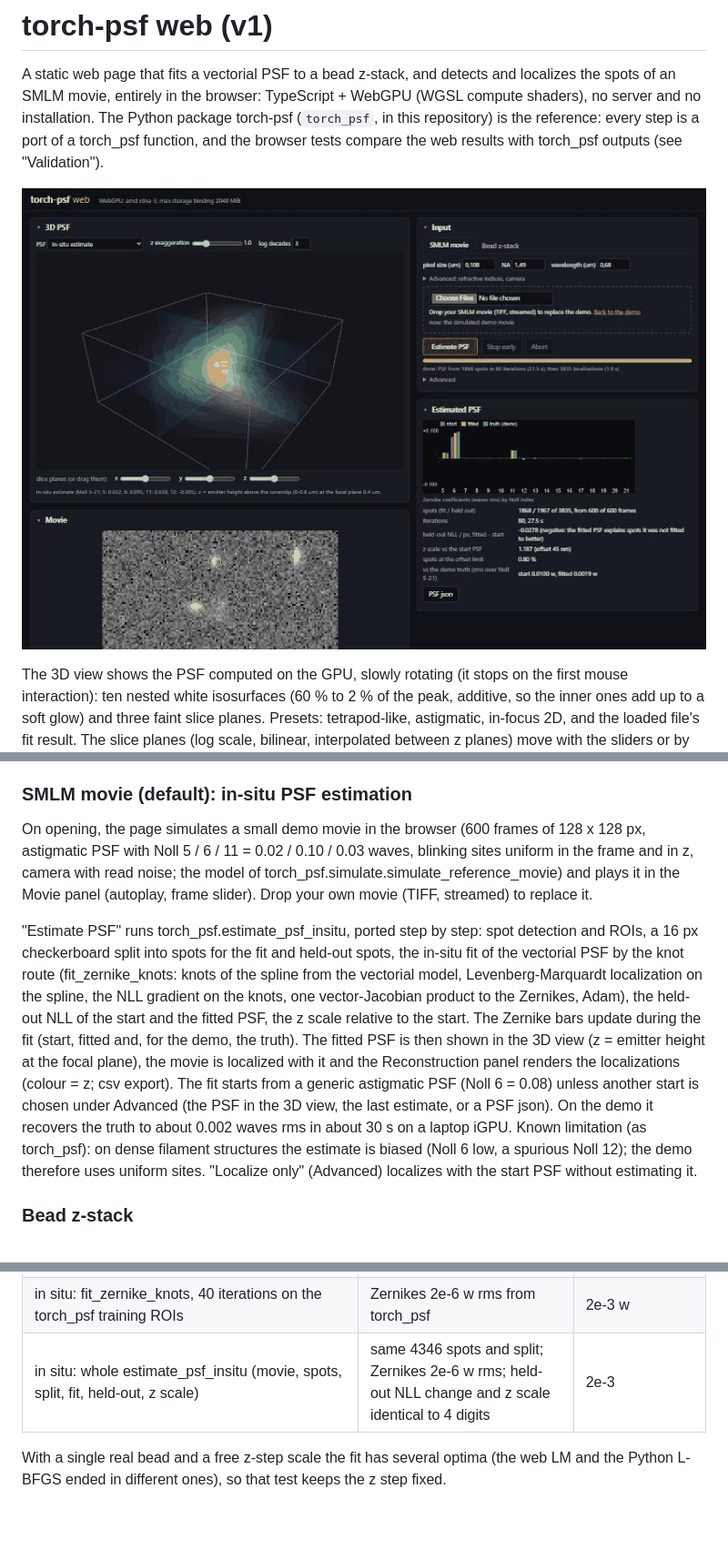
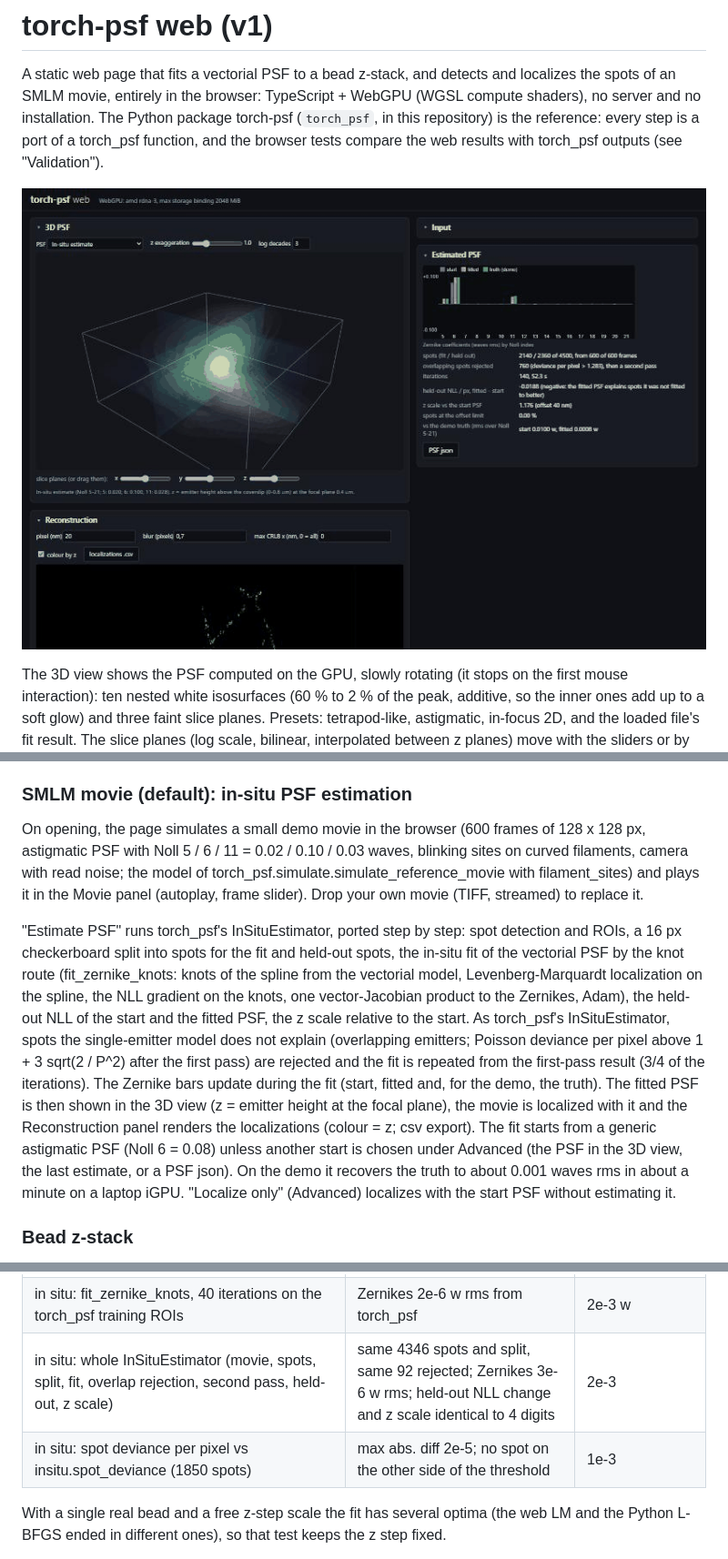
Before and after one commit to jcnossen/torch-psf, a Markdown page: web/README.md, 3 parts joined by grey strips. Shown at 91% size. Drawn GitHub-style; pictures changed too: web/docs/landing.png; blank space fills up the shorter version.

```diff
--- a/web/README.md
+++ b/web/README.md
@@ -50,21 +50,21 @@ under its "Advanced" fold.
 ### SMLM movie (default): in-situ PSF estimation
 
 On opening, the page simulates a small demo movie in the browser (600 frames of 128 x 128 px, astigmatic PSF with
-Noll 5 / 6 / 11 = 0.02 / 0.10 / 0.03 waves, blinking sites uniform in the frame and in z, camera with read noise; the
-model of torch_psf.simulate.simulate_reference_movie) and plays it in the Movie panel (autoplay, frame slider). Drop
+Noll 5 / 6 / 11 = 0.02 / 0.10 / 0.03 waves, blinking sites on curved filaments, camera with read noise; the model of
+torch_psf.simulate.simulate_reference_movie with filament_sites) and plays it in the Movie panel (autoplay, frame slider). Drop
 your own movie (TIFF, streamed) to replace it.
 
-"Estimate PSF" runs torch_psf.estimate_psf_insitu, ported step by step: spot detection and ROIs, a 16 px checkerboard
+"Estimate PSF" runs torch_psf's InSituEstimator, ported step by step: spot detection and ROIs, a 16 px checkerboard
 split into spots for the fit and held-out spots, the in-situ fit of the vectorial PSF by the knot route
 (fit_zernike_knots: knots of the spline from the vectorial model, Levenberg-Marquardt localization on the spline, the
 NLL gradient on the knots, one vector-Jacobian product to the Zernikes, Adam), the held-out NLL of the start and the
-fitted PSF, the z scale relative to the start. The Zernike bars update during the fit (start, fitted and, for the
+fitted PSF, the z scale relative to the start. As torch_psf's InSituEstimator, spots the single-emitter model does
+not explain (overlapping emitters; Poisson deviance per pixel above 1 + 3 sqrt(2 / P^2) after the first pass) are
+rejected and the fit is repeated from the first-pass result (3/4 of the iterations). The Zernike bars update during the fit (start, fitted and, for the
 demo, the truth). The fitted PSF is then shown in the 3D view (z = emitter height at the focal plane), the movie is
 localized with it and the Reconstruction panel renders the localizations (colour = z; csv export). The fit starts from
 a generic astigmatic PSF (Noll 6 = 0.08) unless another start is chosen under Advanced (the PSF in the 3D view, the last
-estimate, or a PSF json). On the demo it recovers the truth to about 0.002 waves rms in about 30 s on a laptop iGPU.
-Known limitation (as torch_psf): on dense filament structures the estimate is biased (Noll 6 low, a spurious Noll 12);
-the demo therefore uses uniform sites. "Localize only" (Advanced) localizes with the start PSF without estimating it.
+estimate, or a PSF json). On the demo it recovers the truth to about 0.001 waves rms in about a minute on a laptop iGPU. "Localize only" (Advanced) localizes with the start PSF without estimating it.
 
 ### Bead z-stack
 
@@ -147,7 +147,8 @@ checked in between.
 | SMLM movie: whole pipeline (ADU, detection, knots, localization) vs the torch_psf localization table | same spots and frames; xy 99 % 4e-3 px | 1e-2 px |
 | in situ: knot gradient and Zernike gradient (VJP) vs torch_psf knot_gradient / vjp_vectorial (1850 ROIs) | rel. 4e-7 / 2e-6, NLL 1e-7 | 1e-3 |
 | in situ: fit_zernike_knots, 40 iterations on the torch_psf training ROIs | Zernikes 2e-6 w rms from torch_psf | 2e-3 w |
-| in situ: whole estimate_psf_insitu (movie, spots, split, fit, held-out, z scale) | same 4346 spots and split; Zernikes 2e-6 w rms; held-out NLL change and z scale identical to 4 digits | 2e-3 |
+| in situ: whole InSituEstimator (movie, spots, split, fit, overlap rejection, second pass, held-out, z scale) | same 4346 spots and split, same 92 rejected; Zernikes 3e-6 w rms; held-out NLL change and z scale identical to 4 digits | 2e-3 |
+| in situ: spot deviance per pixel vs insitu.spot_deviance (1850 spots) | max abs. diff 2e-5; no spot on the other side of the threshold | 1e-3 |
 
 With a single real bead and a free z-step scale the fit has several optima (the web LM and the Python L-BFGS ended in
 different ones), so that test keeps the z step fixed.
```
Also changed, not shown: other parts of web/README.md (+2 -2 lines), 9 other files.
